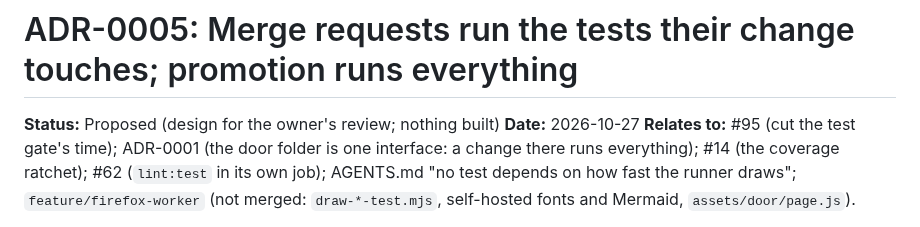
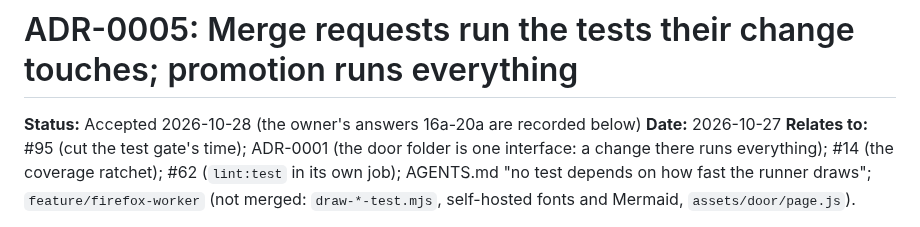
Before and after one commit to tomlawesome/orbit-site, a Markdown page: docs/adr/0005-merge-requests-run-the-tests-their-change-touches.md, the part around the change. GitHub-like rendering.

```diff
--- a/docs/adr/0005-merge-requests-run-the-tests-their-change-touches.md
+++ b/docs/adr/0005-merge-requests-run-the-tests-their-change-touches.md
@@ -1,6 +1,6 @@
 # ADR-0005: Merge requests run the tests their change touches; promotion runs everything
 
-**Status:** Proposed (design for the owner's review; nothing built)
+**Status:** Accepted 2026-10-28 (the owner's answers 16a-20a are recorded below)
 **Date:** 2026-10-27
 **Relates to:** #95 (cut the test gate's time); ADR-0001 (the door folder is one interface: a change there runs
 everything); #14 (the coverage ratchet); #62 (`lint:test` in its own job); AGENTS.md "no test depends on how fast
```
Also changed, not shown: AGENTS.md (+2 -2 lines), README.md (+3 -3 lines).
